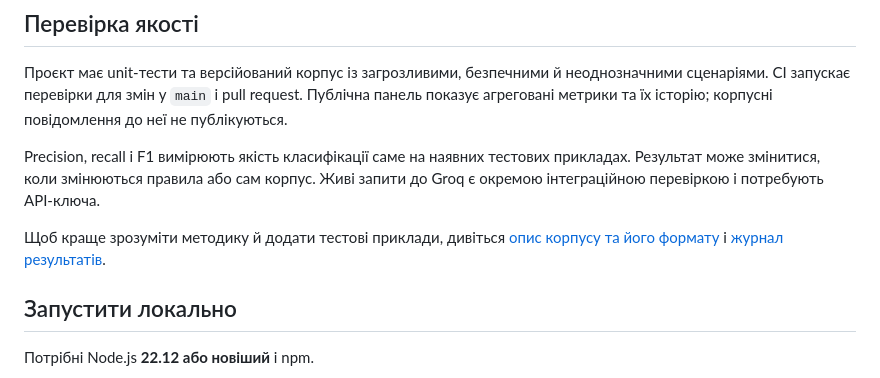
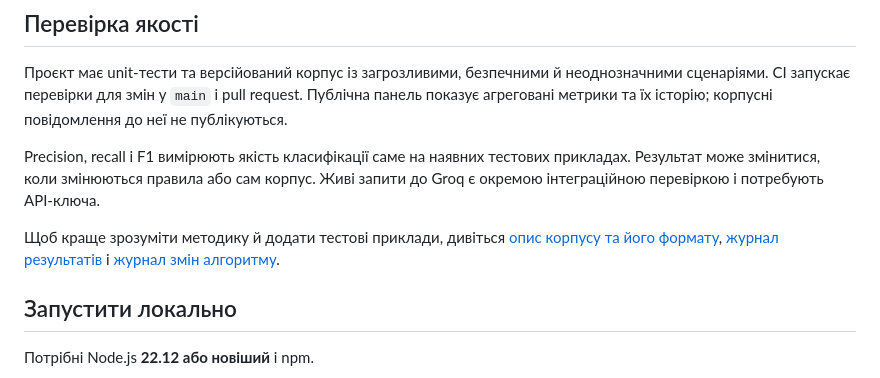
Before and after one commit to prylutskyy/S.O.V.A., a Markdown page: README.md, the part around the change. GitHub-like rendering.

```diff
--- a/README.md
+++ b/README.md
@@ -32,7 +32,7 @@ S.O.V.A. — відкритий дослідницький проєкт брау
 
 Precision, recall і F1 вимірюють якість класифікації саме на наявних тестових прикладах. Результат може змінитися, коли змінюються правила або сам корпус. Живі запити до Groq є окремою інтеграційною перевіркою і потребують API-ключа.
 
-Щоб краще зрозуміти методику й додати тестові приклади, дивіться [опис корпусу та його формату](tests/evaluation/README.md) і [журнал результатів](tests/evaluation/RESULTS.md).
+Щоб краще зрозуміти методику й додати тестові приклади, дивіться [опис корпусу та його формату](tests/evaluation/README.md), [журнал результатів](tests/evaluation/RESULTS.md) і [журнал змін алгоритму](CHANGELOG.md).
 
 ## Запустити локально
 
```
Also changed, not shown: CHANGELOG.md (added, +67 -0 lines).
